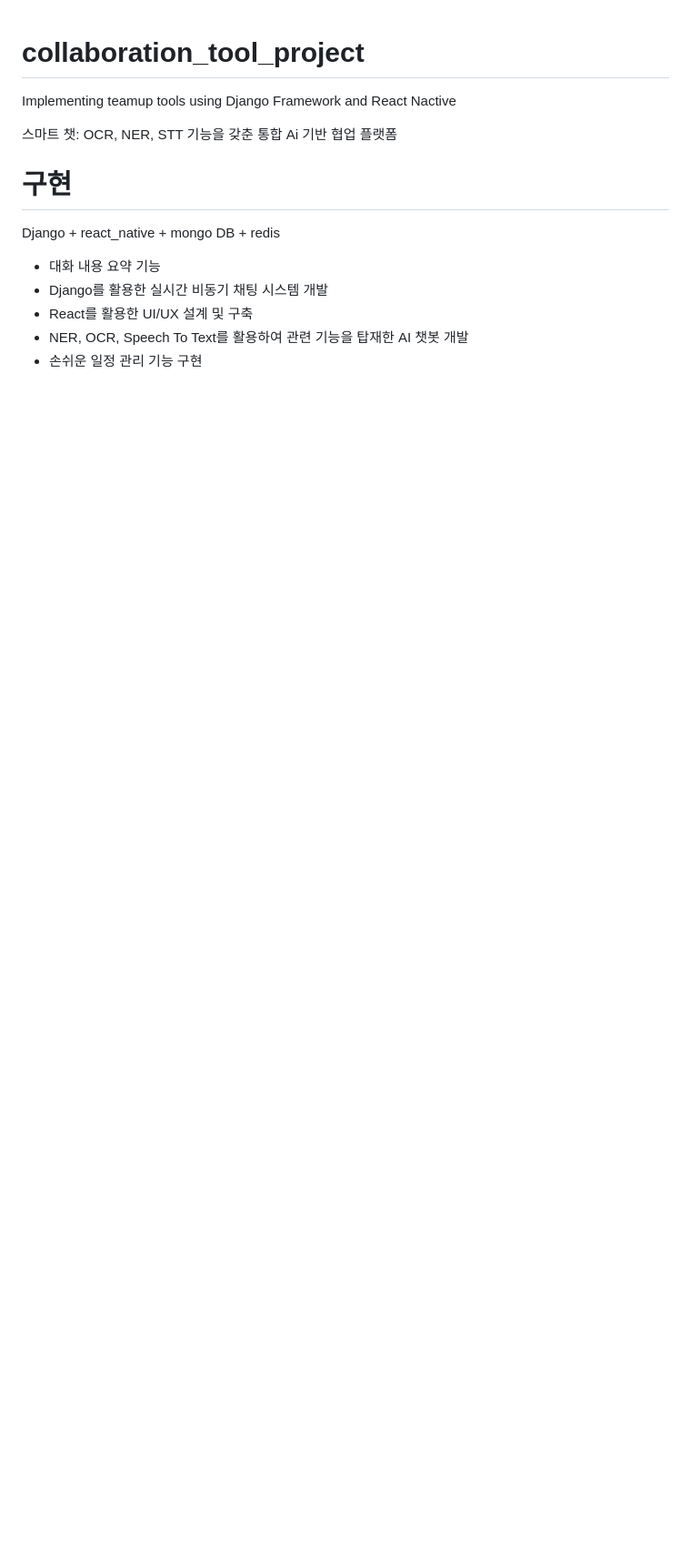
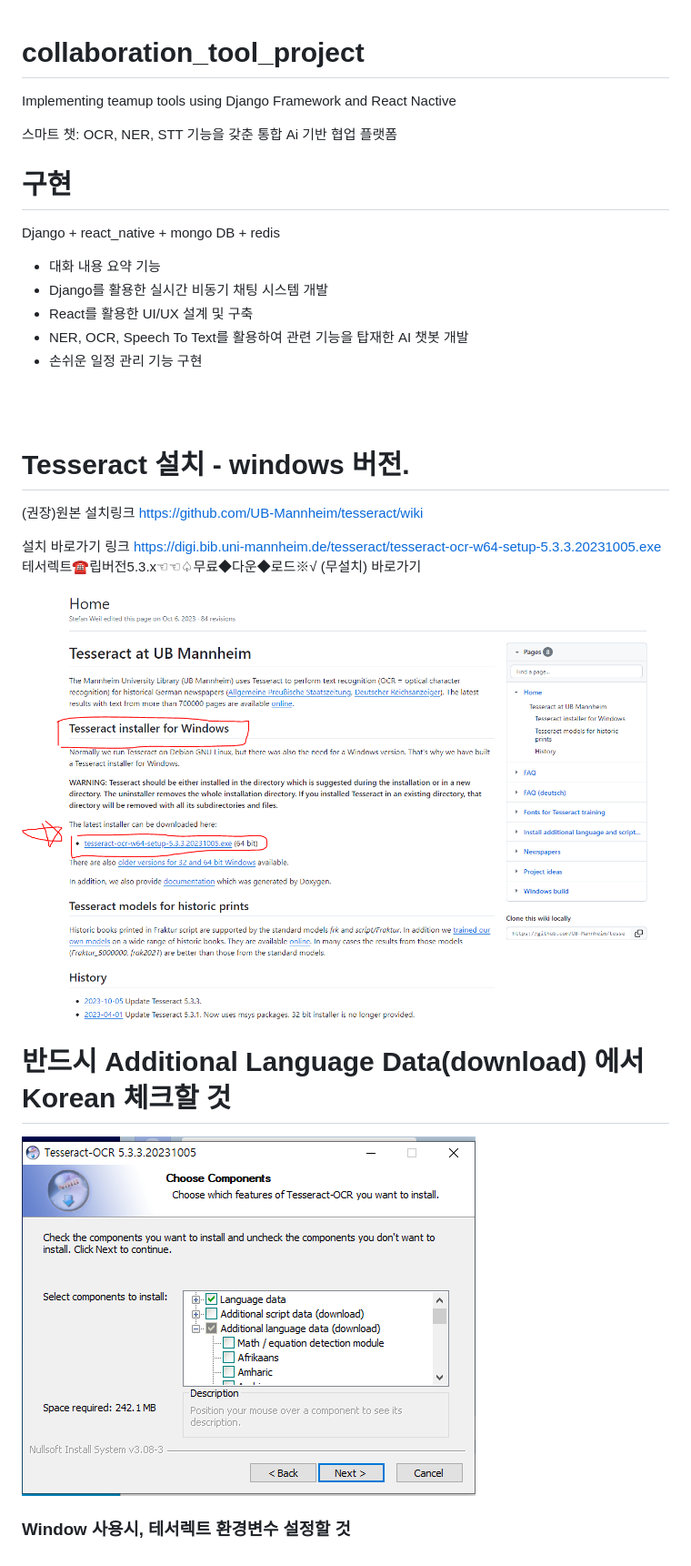
Before and after one commit to kang-beep/collaboration_tool_project, a Markdown page: README.md, the part around the change. Shown: that part at 91% size. Rendered like a GitHub page; pictures changed too: docs/테서렉트설치창.png (added), docs/테서렉트홈피.png (added); blank space fills up the shorter version.

Commit message:
DOCS: added tesseract installation guide for windows

```diff
--- a/README.md
+++ b/README.md
@@ -11,3 +11,27 @@ Django + react_native + mongo DB + redis
 -  React를 활용한 UI/UX 설계 및 구축
 - NER, OCR, Speech To Text를 활용하여 관련 기능을 탑재한 AI 챗봇 개발
 - 손쉬운 일정 관리 기능 구현
+
+
+<br><br>
+
+
+# Tesseract 설치 - windows 버전.
+
+
+(권장)원본 설치링크
+https://github.com/UB-Mannheim/tesseract/wiki
+
+설치 바로가기 링크
+https://digi.bib.uni-mannheim.de/tesseract/tesseract-ocr-w64-setup-5.3.3.20231005.exe
+테서렉트☎립버전5.3.x☜☜♤무료◆다운◆로드※√ (무설치) 바로가기
+
+![테서렉트홈피.png](./docs/테서렉트홈피.png)
+
+
+# 반드시 Additional Language Data(download) 에서 Korean 체크할 것
+
+![테서렉트설치창.png](./docs/테서렉트설치창.png)
+
+
+### Window 사용시, 테서렉트 환경변수 설정할 것
```
